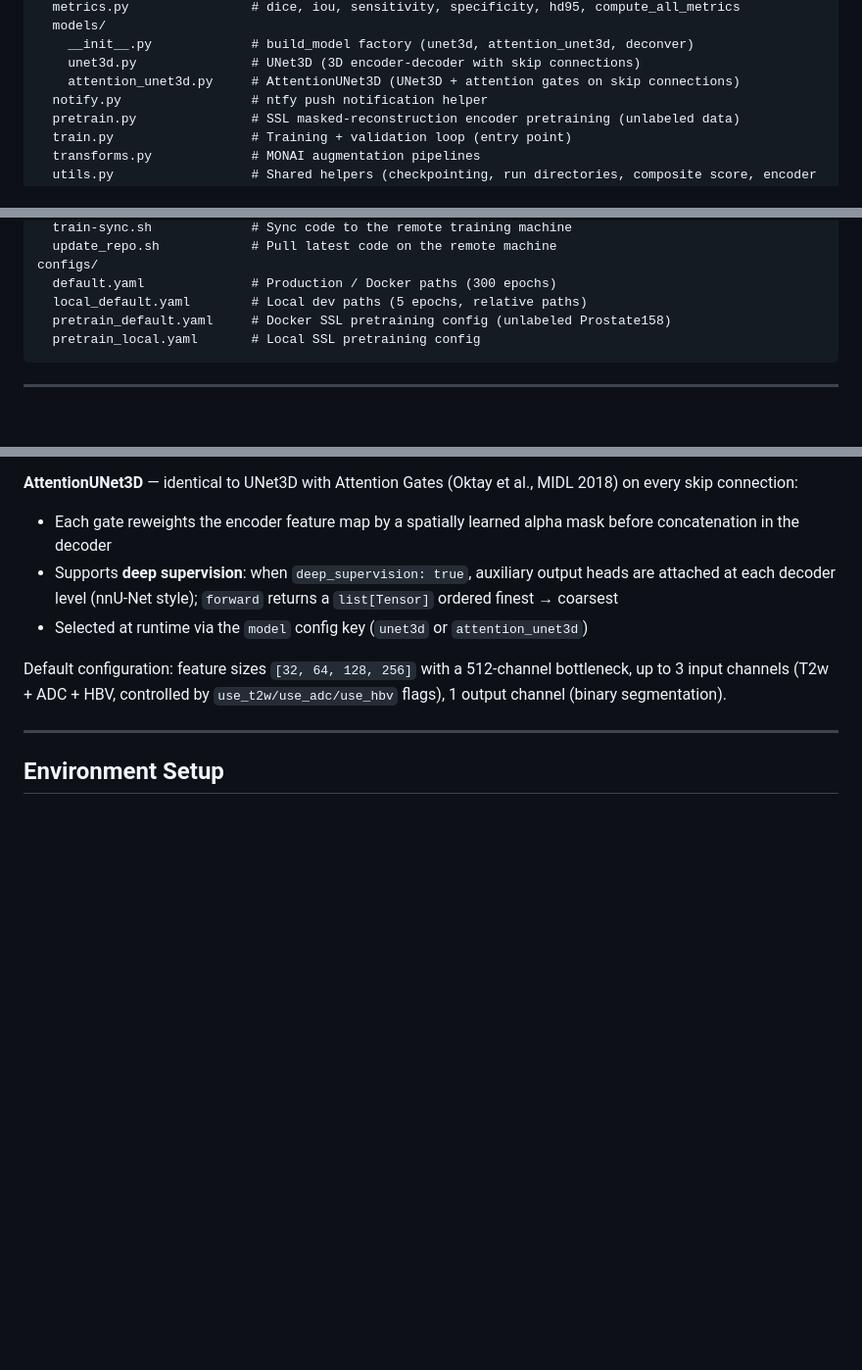
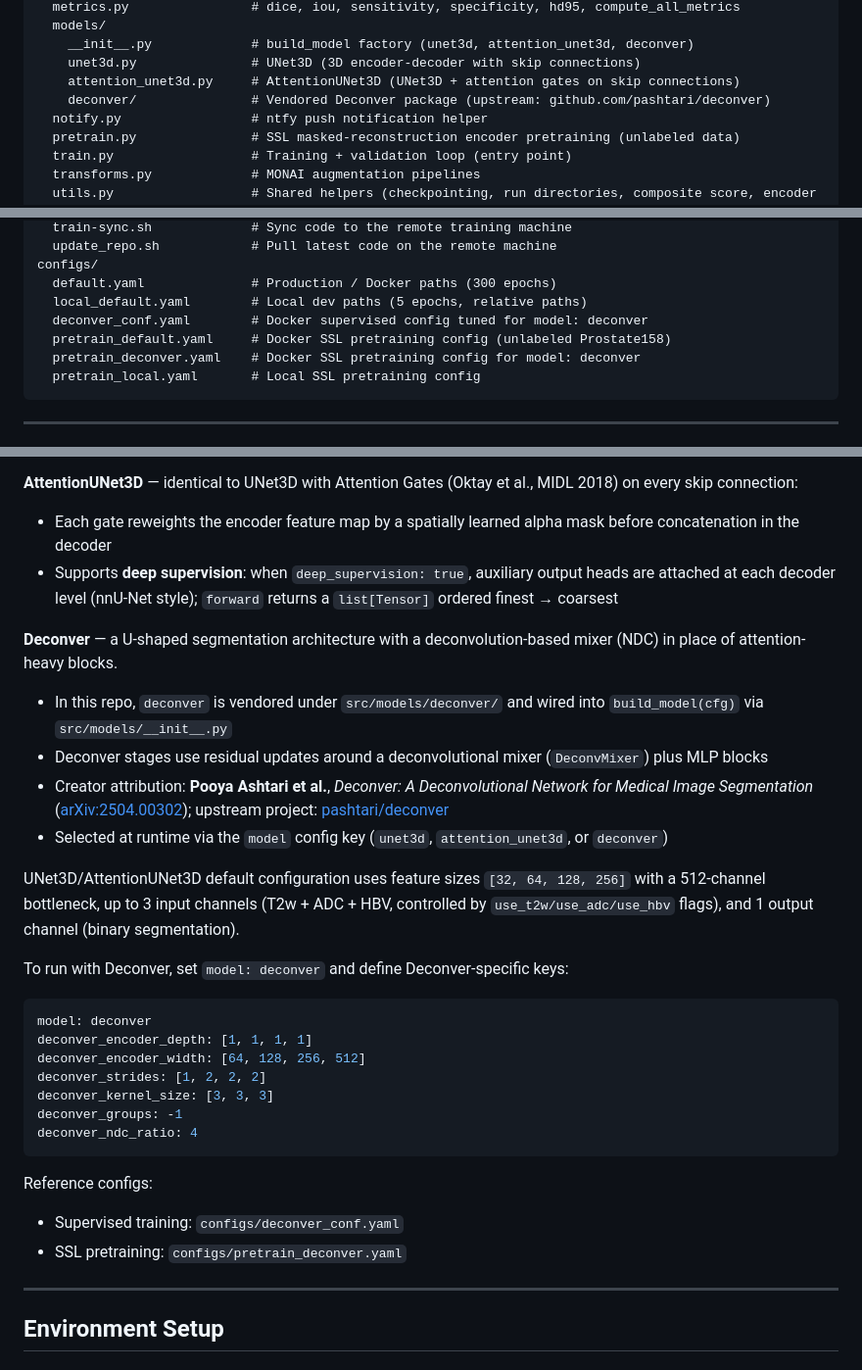
Before and after one commit to RamalS/ProstateLesionSegmentation, a Markdown page: README.md, 3 parts joined by grey strips. Shown at 98% size. GitHub-like rendering; blank space fills up the shorter version.

Commit message:
DOCS: Document Deconver architecture, attribution, and config usage in README

````diff
--- a/README.md
+++ b/README.md
@@ -28,6 +28,7 @@ src/                        # All importable source code (PYTHONPATH=.)
     __init__.py             # build_model factory (unet3d, attention_unet3d, deconver)
     unet3d.py               # UNet3D (3D encoder-decoder with skip connections)
     attention_unet3d.py     # AttentionUNet3D (UNet3D + attention gates on skip connections)
+    deconver/               # Vendored Deconver package (upstream: github.com/pashtari/deconver)
   notify.py                 # ntfy push notification helper
   pretrain.py               # SSL masked-reconstruction encoder pretraining (unlabeled data)
   train.py                  # Training + validation loop (entry point)
@@ -50,7 +51,9 @@ scripts/
 configs/
   default.yaml              # Production / Docker paths (300 epochs)
   local_default.yaml        # Local dev paths (5 epochs, relative paths)
+  deconver_conf.yaml        # Docker supervised config tuned for model: deconver
   pretrain_default.yaml     # Docker SSL pretraining config (unlabeled Prostate158)
+  pretrain_deconver.yaml    # Docker SSL pretraining config for model: deconver
   pretrain_local.yaml       # Local SSL pretraining config
 ```
 
@@ -69,9 +72,32 @@ configs/
 
 - Each gate reweights the encoder feature map by a spatially learned alpha mask before concatenation in the decoder
 - Supports **deep supervision**: when `deep_supervision: true`, auxiliary output heads are attached at each decoder level (nnU-Net style); `forward` returns a `list[Tensor]` ordered finest → coarsest
-- Selected at runtime via the `model` config key (`unet3d` or `attention_unet3d`)
 
-Default configuration: feature sizes `[32, 64, 128, 256]` with a 512-channel bottleneck, up to 3 input channels (T2w + ADC + HBV, controlled by `use_t2w/use_adc/use_hbv` flags), 1 output channel (binary segmentation).
+**Deconver** — a U-shaped segmentation architecture with a deconvolution-based mixer (NDC) in place of attention-heavy blocks.
+
+- In this repo, `deconver` is vendored under `src/models/deconver/` and wired into `build_model(cfg)` via `src/models/__init__.py`
+- Deconver stages use residual updates around a deconvolutional mixer (`DeconvMixer`) plus MLP blocks
+- Creator attribution: **Pooya Ashtari et al.**, *Deconver: A Deconvolutional Network for Medical Image Segmentation* ([arXiv:2504.00302](https://arxiv.org/abs/2504.00302)); upstream project: [pashtari/deconver](https://github.com/pashtari/deconver)
+- Selected at runtime via the `model` config key (`unet3d`, `attention_unet3d`, or `deconver`)
+
+UNet3D/AttentionUNet3D default configuration uses feature sizes `[32, 64, 128, 256]` with a 512-channel bottleneck, up to 3 input channels (T2w + ADC + HBV, controlled by `use_t2w/use_adc/use_hbv` flags), and 1 output channel (binary segmentation).
+
+To run with Deconver, set `model: deconver` and define Deconver-specific keys:
+
+```yaml
+model: deconver
+deconver_encoder_depth: [1, 1, 1, 1]
+deconver_encoder_width: [64, 128, 256, 512]
+deconver_strides: [1, 2, 2, 2]
+deconver_kernel_size: [3, 3, 3]
+deconver_groups: -1
+deconver_ndc_ratio: 4
+```
+
+Reference configs:
+
+- Supervised training: `configs/deconver_conf.yaml`
+- SSL pretraining: `configs/pretrain_deconver.yaml`
 
 ---
 
````
